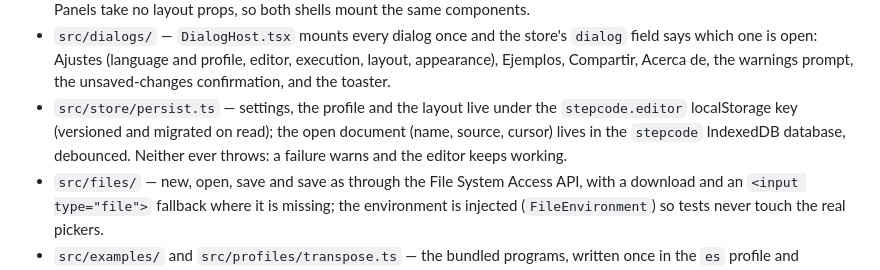
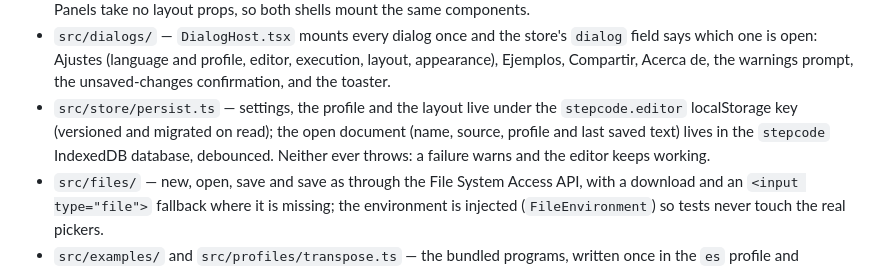
Before and after one commit to RolandoAndrade/stepcode, a Markdown page: packages/editor/README.md, the part around the change. Rendered like a GitHub page.

Commit message:
docs(editor): amend the shell spec and correct the stored document

```diff
--- a/packages/editor/README.md
+++ b/packages/editor/README.md
@@ -38,9 +38,9 @@ pnpm vitest run --project @stepcode/editor
   Ejemplos, Compartir, Acerca de, the warnings prompt, the unsaved-changes confirmation, and the
   toaster.
 - `src/store/persist.ts` — settings, the profile and the layout live under the `stepcode.editor`
-  localStorage key (versioned and migrated on read); the open document (name, source, cursor)
-  lives in the `stepcode` IndexedDB database, debounced. Neither ever throws: a failure warns and
-  the editor keeps working.
+  localStorage key (versioned and migrated on read); the open document (name, source,
+  profile and last saved text) lives in the `stepcode` IndexedDB database, debounced. Neither
+  ever throws: a failure warns and the editor keeps working.
 - `src/files/` — new, open, save and save as through the File System Access API, with a
   download and an `<input type="file">` fallback where it is missing; the environment is
   injected (`FileEnvironment`) so tests never touch the real pickers.
```
Also changed, not shown: 1 other file.
